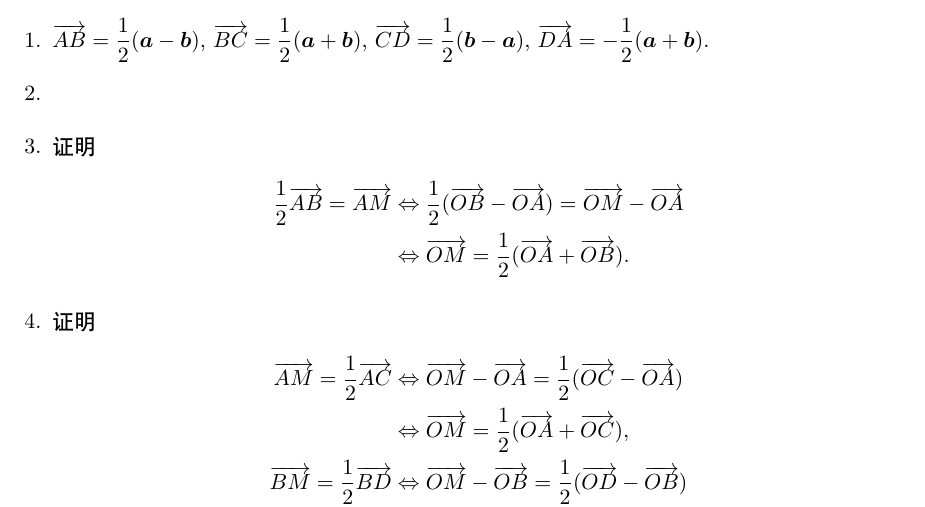
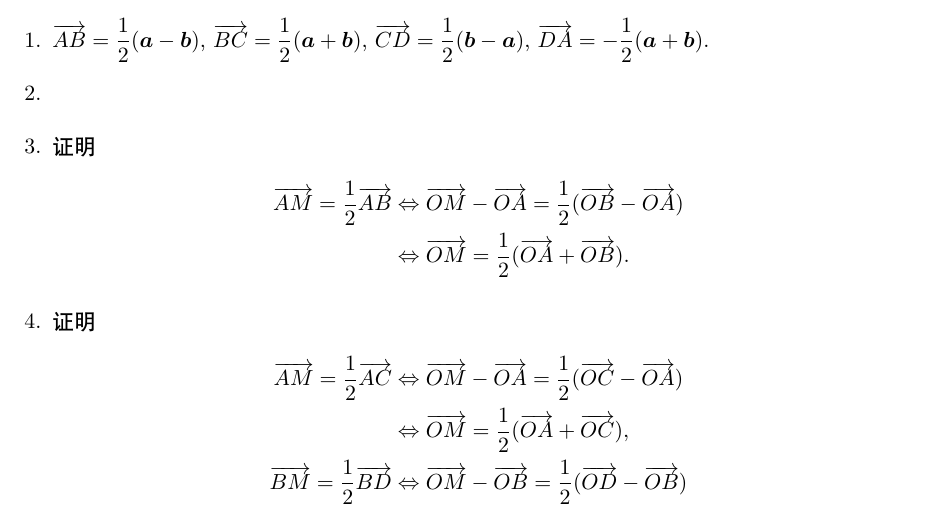
Before and after one commit to buddhaz/smag, a LaTeX document (src/c1/s1.1.tex): part of the page, cut so that both start at the same text. Compiled offline with XeLaTeX.

Commit message:
uncompleted

```diff
--- a/src/c1/s1.1.tex
+++ b/src/c1/s1.1.tex
@@ -17,9 +17,9 @@
 
     \item % 3
         {\heiti 证明}\quad \begin{align*}
-            \frac12\overrightarrow{AB} = \overrightarrow{AM}
+            \overrightarrow{AM} = \frac12\overrightarrow{AB}
             &\Leftrightarrow
-            \frac12(\overrightarrow{OB} - \overrightarrow{OA}) = \overrightarrow{OM} - \overrightarrow{OA} \\
+            \overrightarrow{OM} - \overrightarrow{OA} = \frac12(\overrightarrow{OB} - \overrightarrow{OA}) \\
             &\Leftrightarrow
             \overrightarrow{OM} = \frac12(\overrightarrow{OA} + \overrightarrow{OB}).
         \end{align*}
```
Also changed, not shown: src/main.tex (+3 -3 lines).
